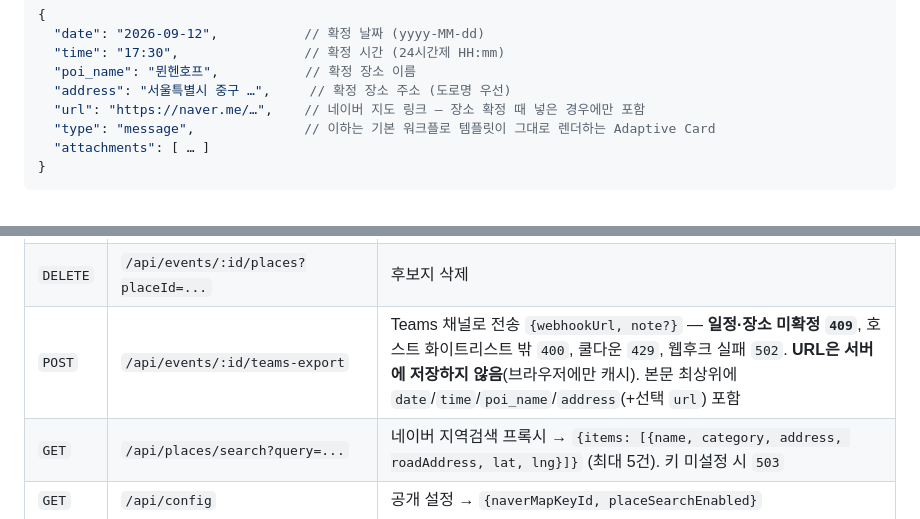
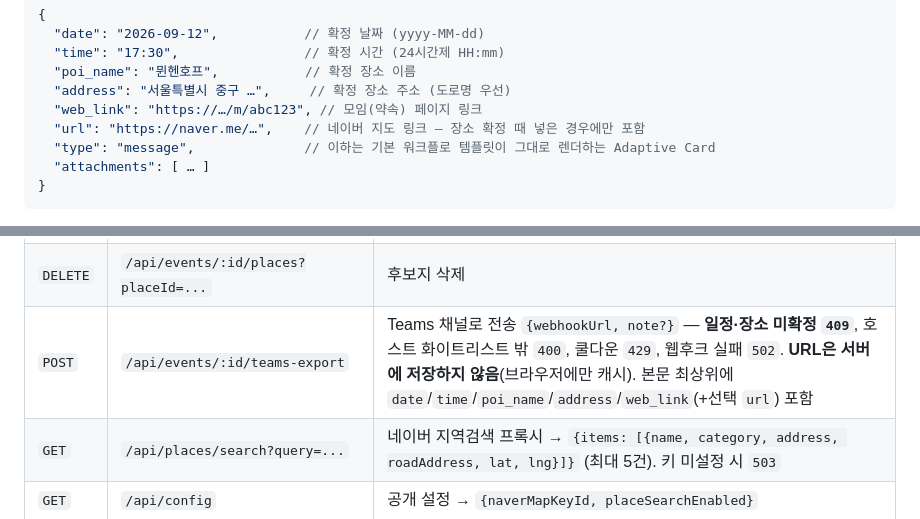
Before and after one commit to shjo-glitch/team-dinner-maker, a Markdown page: README.md, 2 parts joined by grey strips. GitHub-like rendering.

```diff
--- a/README.md
+++ b/README.md
@@ -210,6 +210,7 @@ Cron은 UTC 기준이라 `wrangler.expiry.toml`의 `0 15 * * *`가 한국 시간
   "time": "17:30",                // 확정 시간 (24시간제 HH:mm)
   "poi_name": "뮌헨호프",           // 확정 장소 이름
   "address": "서울특별시 중구 …",     // 확정 장소 주소 (도로명 우선)
+  "web_link": "https://…/m/abc123", // 모임(약속) 페이지 링크
   "url": "https://naver.me/…",    // 네이버 지도 링크 — 장소 확정 때 넣은 경우에만 포함
   "type": "message",              // 이하는 기본 워크플로 템플릿이 그대로 렌더하는 Adaptive Card
   "attachments": [ … ]
@@ -471,7 +472,7 @@ UI를 수정했으면 이 스크립트를 다시 돌려 캡처를 맞춰 주세
 | `POST` | `/api/events/:id/places` | 후보지 등록 `{name, category, address, roadAddress, lat, lng, link?, addedBy?}` — 미확정 `409`, 중복·범위 밖 좌표·비네이버 링크·12곳 초과 `400` |
 | `PUT` | `/api/events/:id/places` | 후보지 투표 토글 `{placeId, name}` — `name`이 참여자가 아니면 `400` |
 | `DELETE` | `/api/events/:id/places?placeId=...` | 후보지 삭제 |
-| `POST` | `/api/events/:id/teams-export` | Teams 채널로 전송 `{webhookUrl, note?}` — **일정·장소 미확정 `409`**, 호스트 화이트리스트 밖 `400`, 쿨다운 `429`, 웹후크 실패 `502`. **URL은 서버에 저장하지 않음**(브라우저에만 캐시). 본문 최상위에 `date`/`time`/`poi_name`/`address`(+선택 `url`) 포함 |
+| `POST` | `/api/events/:id/teams-export` | Teams 채널로 전송 `{webhookUrl, note?}` — **일정·장소 미확정 `409`**, 호스트 화이트리스트 밖 `400`, 쿨다운 `429`, 웹후크 실패 `502`. **URL은 서버에 저장하지 않음**(브라우저에만 캐시). 본문 최상위에 `date`/`time`/`poi_name`/`address`/`web_link`(+선택 `url`) 포함 |
 | `GET` | `/api/places/search?query=...` | 네이버 지역검색 프록시 → `{items: [{name, category, address, roadAddress, lat, lng}]}` (최대 5건). 키 미설정 시 `503` |
 | `GET` | `/api/config` | 공개 설정 → `{naverMapKeyId, placeSearchEnabled}` |
 
```
Also changed, not shown: other parts of README.md (+5 -5 lines), images/02-drag-select.png, images/03-vote-selected.png, images/04-result.png, images/06-floating-save.png, images/07-cancel-event.png, 7 other files.
